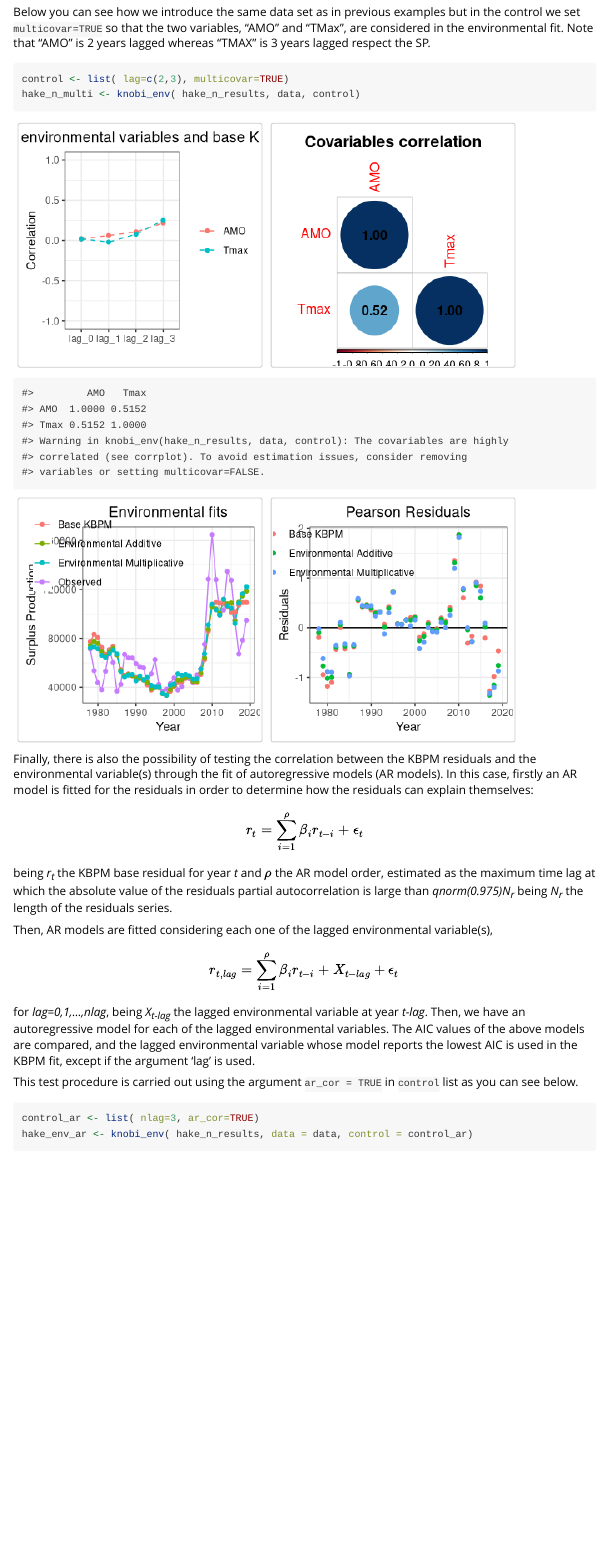
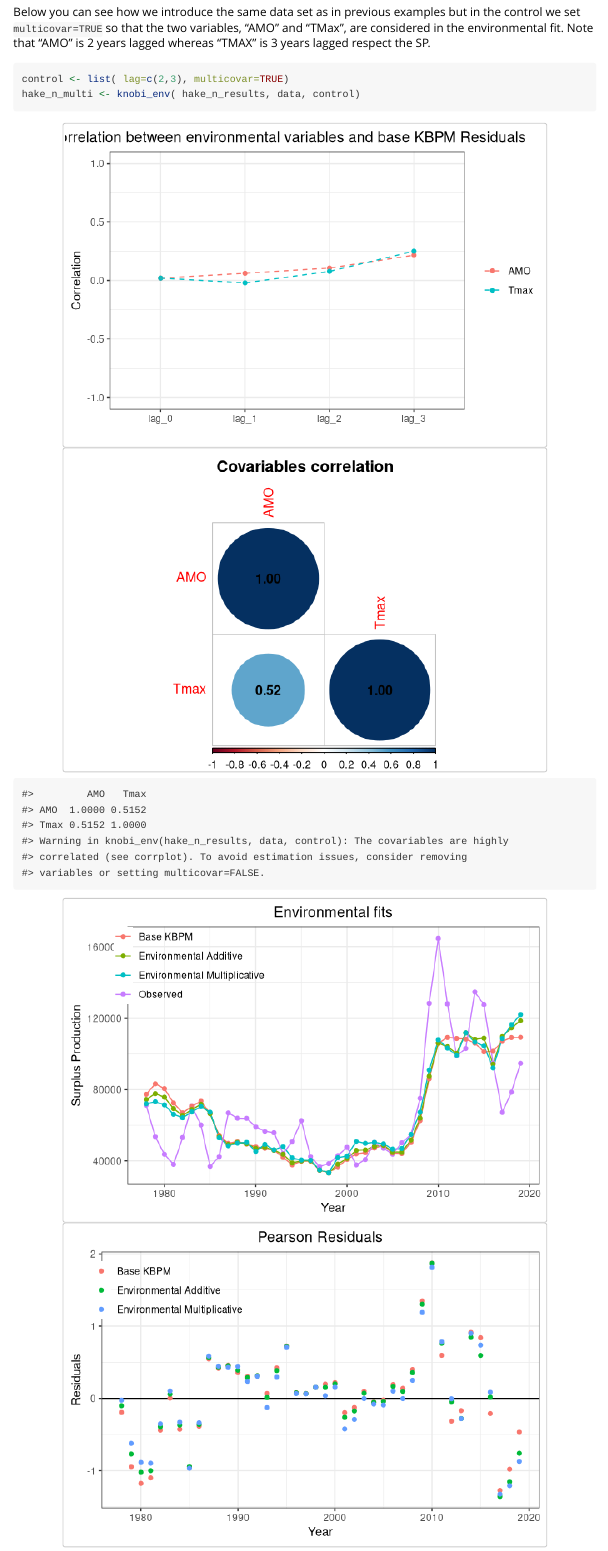
Before and after one commit to anxopaz/knobi, an R Markdown document (vignettes/knobi.Rmd): the page in a window 1100 px wide, from 1160 px down. Rendered offline with R 4.5, knitr and Pandoc, with nearby package versions.

Commit message:
update help

````diff
--- a/vignettes/knobi.Rmd
+++ b/vignettes/knobi.Rmd
@@ -292,7 +292,7 @@ Furthermore, it is also possible to fit the environmental models considering sev
 
 Below you can see how we introduce the same data set as in previous examples but in the control we set `multicovar=TRUE` so that the two variables, “AMO” and “TMax”, are considered in the environmental fit. Note that “AMO” is 2 years lagged whereas “TMAX” is 3 years lagged respect the SP.
 
-```{r}
+```{r, fig.width=6, fig.height=4, fig.align = 'center'}
 control <- list( lag=c(2,3), multicovar=TRUE)
 hake_n_multi <- knobi_env( hake_n_results, data, control)
 ```
````
Also changed, not shown: vignettes/knobi.Rmd (2 more changed lines).
